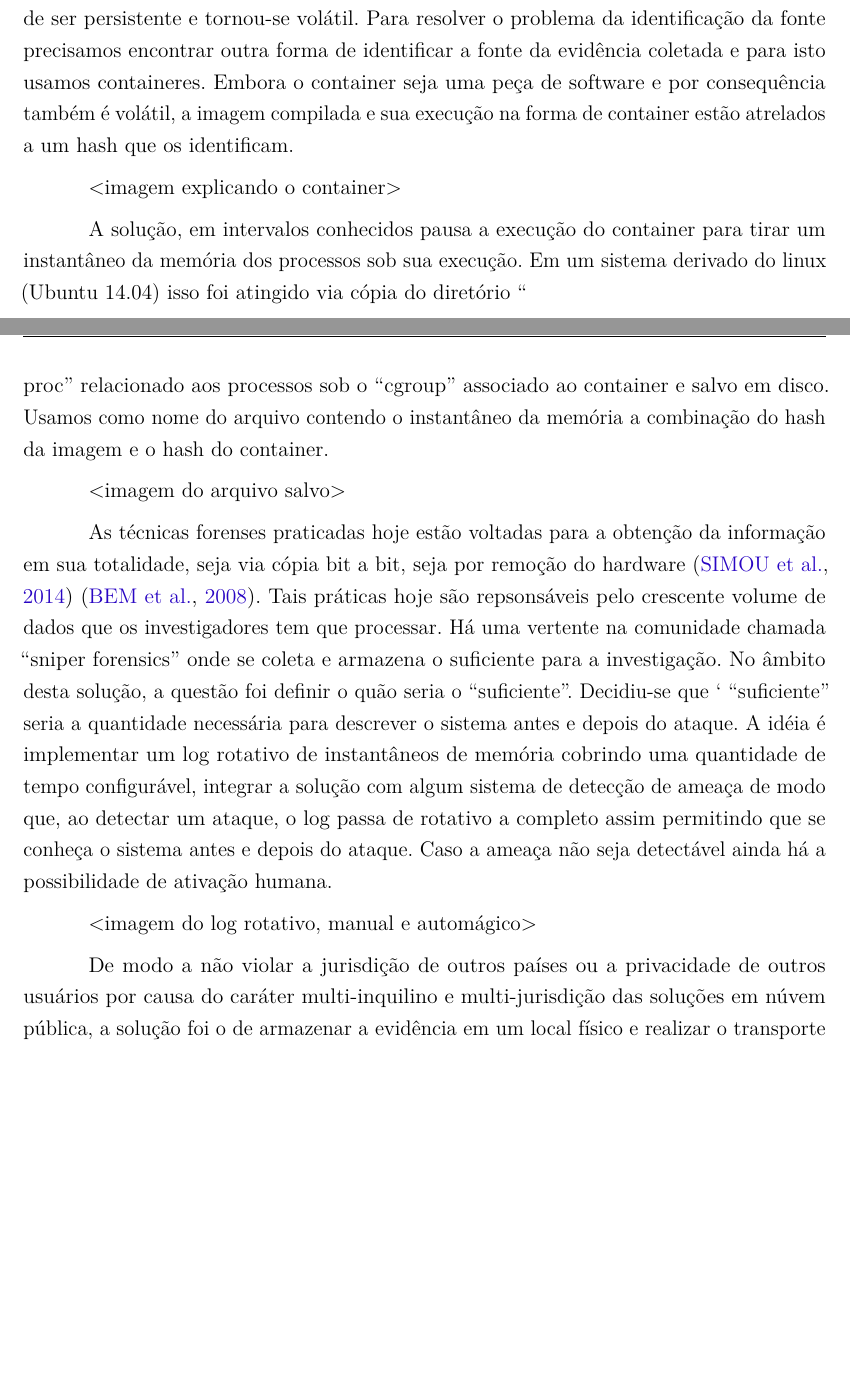
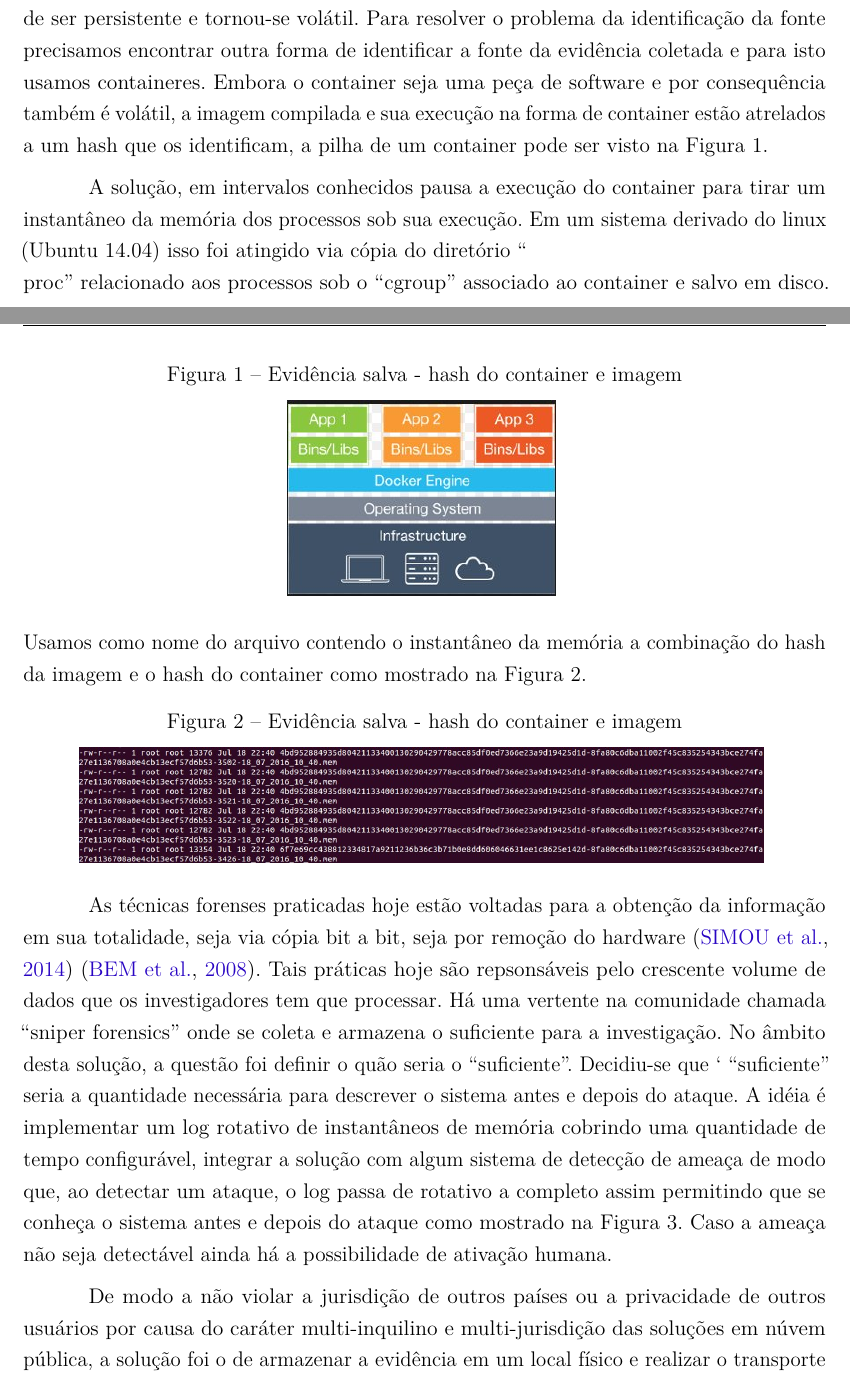
Before and after one commit to hamilton2br/artigo-latex, a LaTeX thesis (artigo.tex): two parts of pages 8 and 9 of 22, joined at a grey line, cut so that both start at the same text, the shorter picture padded with empty space. Compiled offline with pdfLaTeX.

Commit message:
adicionando imagens, texto pendente revisao

```diff
--- a/artigo.tex
+++ b/artigo.tex
@@ -59,6 +59,7 @@
 \usepackage{indentfirst}		% Indenta o primeiro parágrafo de cada seção.
 \usepackage{color}				% Controle das cores
 \usepackage{graphicx}			% Inclusão de gráficos
+\graphicspath{ {./} }
 \usepackage{microtype} 			% para melhorias de justificação
 \usepackage{multirow}			% para tabelas com celulas mergeadas
 \usepackage{array}			% para multilinhas nas celulas
@@ -277,22 +278,31 @@ anos \cite{Birk2011}\cite{Sang2013} mas estas práticas precisam se submeter a l
 Nas soluções com infra-estrutura física a máquina é persistente portanto associar uma copia da memória, a imagem de um disco e pacotes trafegando na rede é tarefa simples.
 Com as soluções de infra virtual, em especial as auto-escaláveis a máquina deixou de ser persistente e tornou-se volátil. Para resolver o problema da identificação da fonte
 precisamos encontrar outra forma de identificar a fonte da evidência coletada e para isto usamos containeres. Embora o container seja uma peça de software e por consequência
-também é volátil, a imagem compilada e sua execução na forma de container estão atrelados a um hash que os identificam.
+também é volátil, a imagem compilada e sua execução na forma de container estão atrelados a um hash que os identificam, a pilha de um container pode ser visto na Figura 1.
 
-<imagem explicando o container>
+\begin{figure}[h]
+\caption{Evidência salva - hash do container e imagem}
+\includegraphics[scale=0.5]{docker.jpg}
+\centering
+\label{fig:instantaneo}
+\end{figure}
 
 A solução, em intervalos conhecidos pausa a execução
 do container para tirar um instantâneo da memória dos processos sob sua execução. Em um sistema derivado do linux (Ubuntu 14.04) isso foi atingido via cópia do diretório
 ``\\proc'' relacionado aos processos sob o ``cgroup'' associado ao container e salvo em disco. Usamos como nome do arquivo contendo o instantâneo da memória a combinação
-do hash da imagem e o hash do container.
+do hash da imagem e o hash do container como mostrado na Figura 2.
 
-<imagem do arquivo salvo>
+\begin{figure}[h!]
+\caption{Evidência salva - hash do container e imagem}
+\includegraphics[scale=0.3]{snapshot.jpg}
+\centering
+\label{fig:instantaneo}
+\end{figure}
 
 As técnicas forenses praticadas hoje estão voltadas para a obtenção da informação em sua totalidade, seja via cópia bit a bit, seja por remoção do hardware \cite{Simou2014}
 \cite{Bem2008}. Tais práticas hoje são repsonsáveis pelo crescente volume de dados que os investigadores tem que processar. Há uma vertente na comunidade chamada ``sniper
 forensics'' onde se coleta e armazena o suficiente para a investigação. No âmbito desta solução, a questão foi definir o quão seria o ``suficiente''. Decidiu-se que `
 ``suficiente'' seria a quantidade necessária para descrever o sistema antes e depois do ataque. A idéia é implementar um log rotativo de instantâneos de memória cobrindo
 uma quantidade de tempo configurável, integrar a solução com algum sistema de detecção de ameaça de modo que, ao detectar um ataque, o log passa de rotativo a completo assim
-permitindo que se conheça o sistema antes e depois do ataque. Caso a ameaça não seja detectável ainda há a possibilidade de ativação humana.
+permitindo que se conheça o sistema antes e depois do ataque como mostrado na Figura 3. Caso a ameaça não seja detectável ainda há a possibilidade de ativação humana.
 
-<imagem do log rotativo, manual e automágico>
```
Also changed, not shown: artigo.pdf, docker.jpg (added), janela.jpg (added), snapshot.jpg (added), artigo.tex (12 more changed lines), 3 other files.
